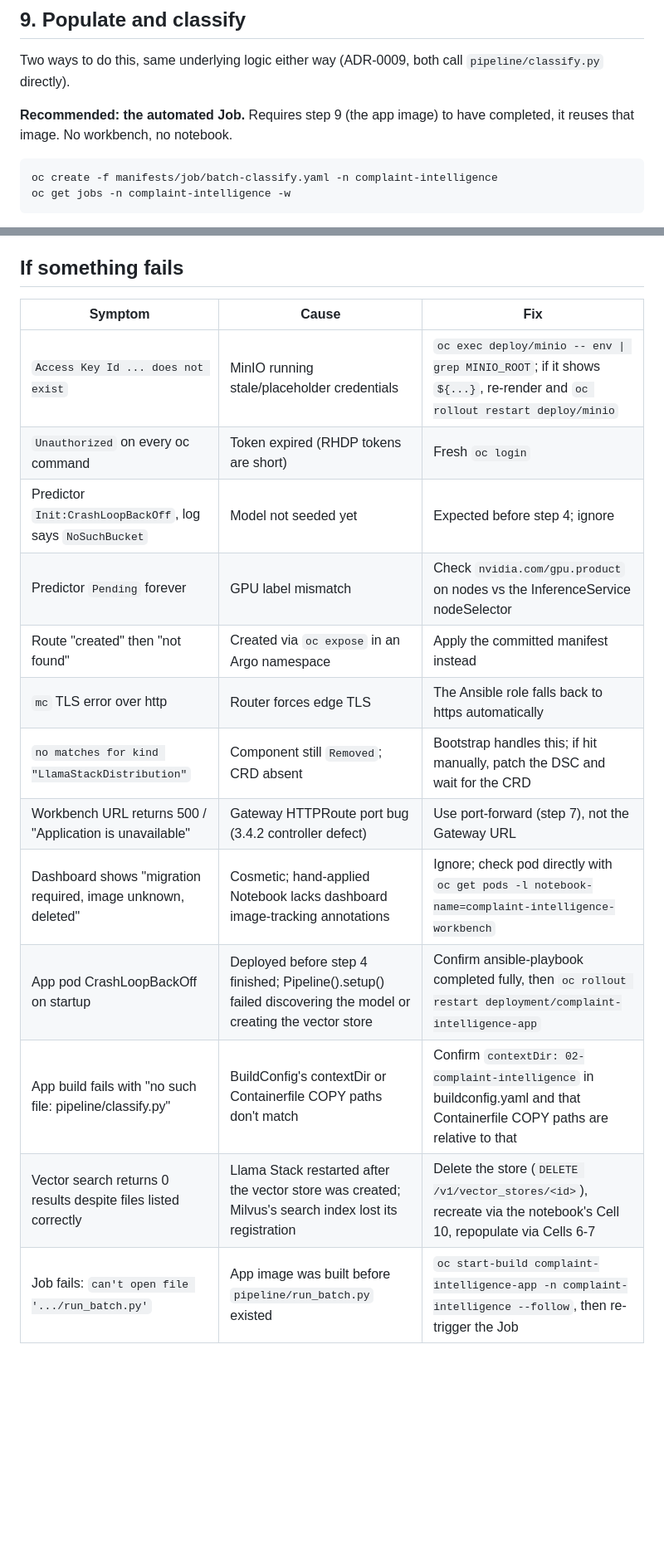
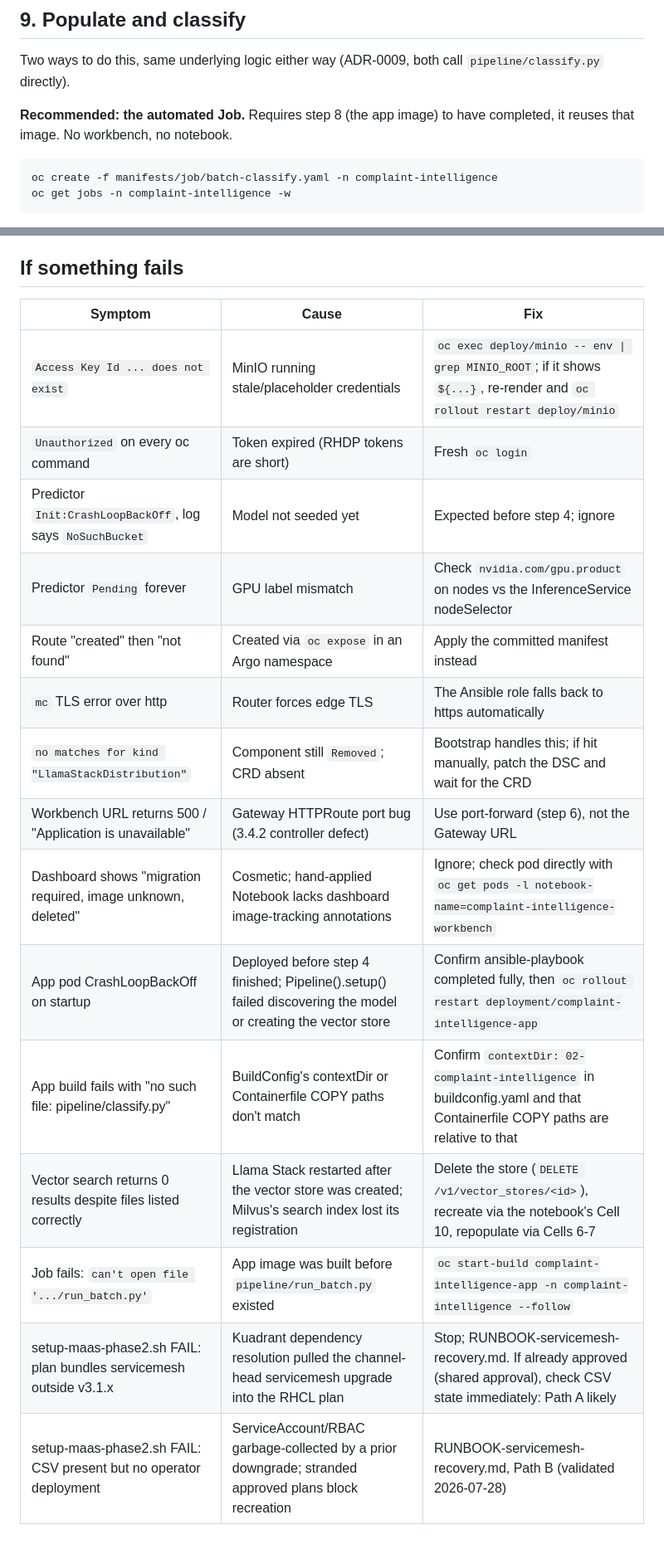
Before and after one commit to Deim0s13/rhoai, a Markdown page: 02-complaint-intelligence/REBUILD.md, 2 parts joined by grey strips. Shown at 83% size. Drawn GitHub-style; blank space fills up the shorter version.

````diff
--- a/02-complaint-intelligence/REBUILD.md
+++ b/02-complaint-intelligence/REBUILD.md
@@ -133,7 +132,7 @@ Open `https://<that-host>` in a browser. If the evidence bucket is still empty a
 
 Two ways to do this, same underlying logic either way (ADR-0009, both call `pipeline/classify.py` directly).
 
-**Recommended: the automated Job.** Requires step 9 (the app image) to have completed, it reuses that image. No workbench, no notebook.
+**Recommended: the automated Job.** Requires step 8 (the app image) to have completed, it reuses that image. No workbench, no notebook.
 
 ```bash
 oc create -f manifests/job/batch-classify.yaml -n complaint-intelligence
@@ -215,18 +215,20 @@ name | xargs -I{} oc patch {} ... approved:true` or similar). This approves _eve
 
 ## If something fails
 
-| Symptom                                                        | Cause                                                                                                         | Fix                                                                                                                        |
-| -------------------------------------------------------------- | ------------------------------------------------------------------------------------------------------------- | -------------------------------------------------------------------------------------------------------------------------- |
-| `Access Key Id ... does not exist`                             | MinIO running stale/placeholder credentials                                                                   | `oc exec deploy/minio -- env \| grep MINIO_ROOT`; if it shows `${...}`, re-render and `oc rollout restart deploy/minio`    |
-| `Unauthorized` on every oc command                             | Token expired (RHDP tokens are short)                                                                         | Fresh `oc login`                                                                                                           |
-| Predictor `Init:CrashLoopBackOff`, log says `NoSuchBucket`     | Model not seeded yet                                                                                          | Expected before step 4; ignore                                                                                             |
-| Predictor `Pending` forever                                    | GPU label mismatch                                                                                            | Check `nvidia.com/gpu.product` on nodes vs the InferenceService nodeSelector                                               |
-| Route "created" then "not found"                               | Created via `oc expose` in an Argo namespace                                                                  | Apply the committed manifest instead                                                                                       |
-| `mc` TLS error over http                                       | Router forces edge TLS                                                                                        | The Ansible role falls back to https automatically                                                                         |
-| `no matches for kind "LlamaStackDistribution"`                 | Component still `Removed`; CRD absent                                                                         | Bootstrap handles this; if hit manually, patch the DSC and wait for the CRD                                                |
-| Workbench URL returns 500 / "Application is unavailable"       | Gateway HTTPRoute port bug (3.4.2 controller defect)                                                          | Use port-forward (step 7), not the Gateway URL                                                                             |
-| Dashboard shows "migration required, image unknown, deleted"   | Cosmetic; hand-applied Notebook lacks dashboard image-tracking annotations                                    | Ignore; check pod directly with `oc get pods -l notebook-name=complaint-intelligence-workbench`                            |
-| App pod CrashLoopBackOff on startup                            | Deployed before step 4 finished; Pipeline().setup() failed discovering the model or creating the vector store | Confirm ansible-playbook completed fully, then `oc rollout restart deployment/complaint-intelligence-app`                  |
-| App build fails with "no such file: pipeline/classify.py"      | BuildConfig's contextDir or Containerfile COPY paths don't match                                              | Confirm `contextDir: 02-complaint-intelligence` in buildconfig.yaml and that Containerfile COPY paths are relative to that |
-| Vector search returns 0 results despite files listed correctly | Llama Stack restarted after the vector store was created; Milvus's search index lost its registration         | Delete the store (`DELETE /v1/vector_stores/<id>`), recreate via the notebook's Cell 10, repopulate via Cells 6-7          |
-| Job fails: `can't open file '.../run_batch.py'`                | App image was built before `pipeline/run_batch.py` existed                                                    | `oc start-build complaint-intelligence-app -n complaint-intelligence --follow`, then re-trigger the Job                    |
+| Symptom                                                            | Cause                                                                                                         | Fix                                                                                                                        |
+| ------------------------------------------------------------------ | ------------------------------------------------------------------------------------------------------------- | -------------------------------------------------------------------------------------------------------------------------- |
+| `Access Key Id ... does not exist`                                 | MinIO running stale/placeholder credentials                                                                   | `oc exec deploy/minio -- env \| grep MINIO_ROOT`; if it shows `${...}`, re-render and `oc rollout restart deploy/minio`    |
+| `Unauthorized` on every oc command                                 | Token expired (RHDP tokens are short)                                                                         | Fresh `oc login`                                                                                                           |
+| Predictor `Init:CrashLoopBackOff`, log says `NoSuchBucket`         | Model not seeded yet                                                                                          | Expected before step 4; ignore                                                                                             |
+| Predictor `Pending` forever                                        | GPU label mismatch                                                                                            | Check `nvidia.com/gpu.product` on nodes vs the InferenceService nodeSelector                                               |
+| Route "created" then "not found"                                   | Created via `oc expose` in an Argo namespace                                                                  | Apply the committed manifest instead                                                                                       |
+| `mc` TLS error over http                                           | Router forces edge TLS                                                                                        | The Ansible role falls back to https automatically                                                                         |
+| `no matches for kind "LlamaStackDistribution"`                     | Component still `Removed`; CRD absent                                                                         | Bootstrap handles this; if hit manually, patch the DSC and wait for the CRD                                                |
+| Workbench URL returns 500 / "Application is unavailable"           | Gateway HTTPRoute port bug (3.4.2 controller defect)                                                          | Use port-forward (step 6), not the Gateway URL                                                                             |
+| Dashboard shows "migration required, image unknown, deleted"       | Cosmetic; hand-applied Notebook lacks dashboard image-tracking annotations                                    | Ignore; check pod directly with `oc get pods -l notebook-name=complaint-intelligence-workbench`                            |
+| App pod CrashLoopBackOff on startup                                | Deployed before step 4 finished; Pipeline().setup() failed discovering the model or creating the vector store | Confirm ansible-playbook completed fully, then `oc rollout restart deployment/complaint-intelligence-app`                  |
+| App build fails with "no such file: pipeline/classify.py"          | BuildConfig's contextDir or Containerfile COPY paths don't match                                              | Confirm `contextDir: 02-complaint-intelligence` in buildconfig.yaml and that Containerfile COPY paths are relative to that |
+| Vector search returns 0 results despite files listed correctly     | Llama Stack restarted after the vector store was created; Milvus's search index lost its registration         | Delete the store (`DELETE /v1/vector_stores/<id>`), recreate via the notebook's Cell 10, repopulate via Cells 6-7          |
+| Job fails: `can't open file '.../run_batch.py'`                    | App image was built before `pipeline/run_batch.py` existed                                                    | `oc start-build complaint-intelligence-app -n complaint-intelligence --follow`                                             |
+| setup-maas-phase2.sh FAIL: plan bundles servicemesh outside v3.1.x | Kuadrant dependency resolution pulled the channel-head servicemesh upgrade into the RHCL plan                 | Stop; RUNBOOK-servicemesh-recovery.md. If already approved (shared approval), check CSV state immediately: Path A likely   |
+| setup-maas-phase2.sh FAIL: CSV present but no operator deployment  | ServiceAccount/RBAC garbage-collected by a prior downgrade; stranded approved plans block recreation          | RUNBOOK-servicemesh-recovery.md, Path B (validated 2026-07-28)                                                             |
````
Also changed, not shown: other parts of 02-complaint-intelligence/REBUILD.md (+16 -16 lines).
